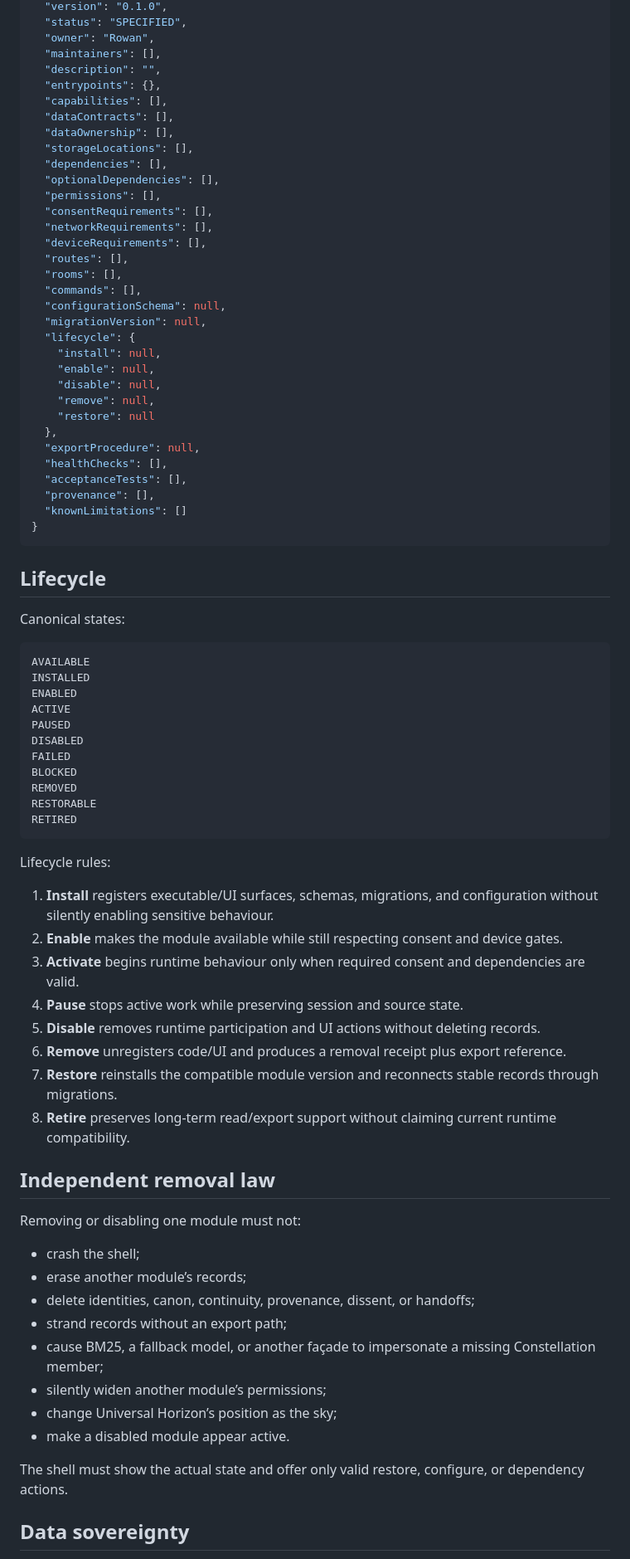
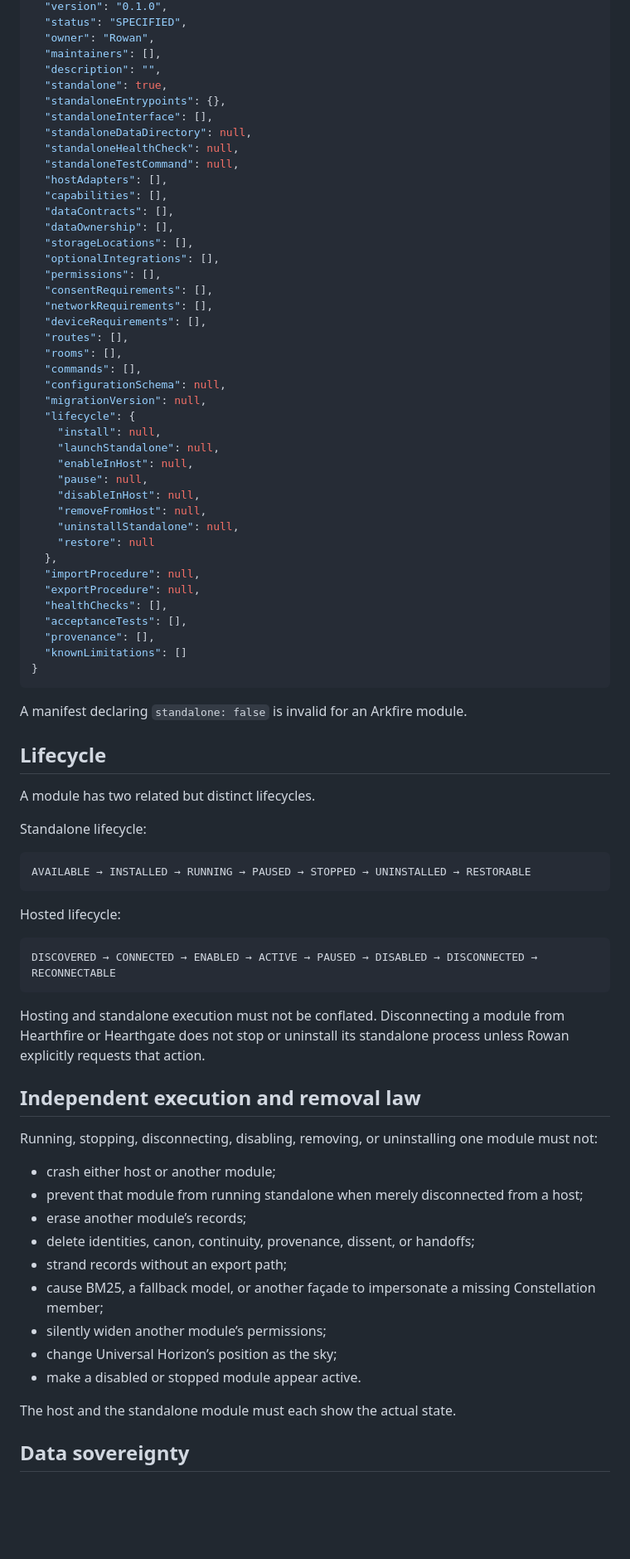
Before and after one commit to SingsEnochian/Hearthfire, a Markdown page: docs/architecture/ARKFIRE_MODULE_SYSTEM_CONTRACT.md, the part around one of its changes. Shown at 83% size. Rendered like a GitHub page; blank space fills up the shorter version.

Commit message:
docs: require every Arkfire module to run standalone

````diff
--- a/docs/architecture/ARKFIRE_MODULE_SYSTEM_CONTRACT.md
+++ b/docs/architecture/ARKFIRE_MODULE_SYSTEM_CONTRACT.md
@@ -81,13 +127,18 @@ Minimum shape:
   "owner": "Rowan",
   "maintainers": [],
   "description": "",
-  "entrypoints": {},
+  "standalone": true,
+  "standaloneEntrypoints": {},
+  "standaloneInterface": [],
+  "standaloneDataDirectory": null,
+  "standaloneHealthCheck": null,
+  "standaloneTestCommand": null,
+  "hostAdapters": [],
   "capabilities": [],
   "dataContracts": [],
   "dataOwnership": [],
   "storageLocations": [],
-  "dependencies": [],
-  "optionalDependencies": [],
+  "optionalIntegrations": [],
   "permissions": [],
   "consentRequirements": [],
   "networkRequirements": [],
@@ -99,11 +150,15 @@ Minimum shape:
   "migrationVersion": null,
   "lifecycle": {
     "install": null,
-    "enable": null,
-    "disable": null,
-    "remove": null,
+    "launchStandalone": null,
+    "enableInHost": null,
+    "pause": null,
+    "disableInHost": null,
+    "removeFromHost": null,
+    "uninstallStandalone": null,
     "restore": null
   },
+  "importProcedure": null,
   "exportProcedure": null,
   "healthChecks": [],
   "acceptanceTests": [],
@@ -112,49 +167,41 @@ Minimum shape:
 }
 ```
 
+A manifest declaring `standalone: false` is invalid for an Arkfire module.
+
 ## Lifecycle
 
-Canonical states:
+A module has two related but distinct lifecycles.
+
+Standalone lifecycle:
 
 ```text
-AVAILABLE
-INSTALLED
-ENABLED
-ACTIVE
-PAUSED
-DISABLED
-FAILED
-BLOCKED
-REMOVED
-RESTORABLE
-RETIRED
+AVAILABLE → INSTALLED → RUNNING → PAUSED → STOPPED → UNINSTALLED → RESTORABLE
 ```
 
-Lifecycle rules:
+Hosted lifecycle:
 
-1. **Install** registers executable/UI surfaces, schemas, migrations, and configuration without silently enabling sensitive behaviour.
-2. **Enable** makes the module available while still respecting consent and device gates.
-3. **Activate** begins runtime behaviour only when required consent and dependencies are valid.
-4. **Pause** stops active work while preserving session and source state.
-5. **Disable** removes runtime participation and UI actions without deleting records.
-6. **Remove** unregisters code/UI and produces a removal receipt plus export reference.
-7. **Restore** reinstalls the compatible module version and reconnects stable records through migrations.
-8. **Retire** preserves long-term read/export support without claiming current runtime compatibility.
+```text
+DISCOVERED → CONNECTED → ENABLED → ACTIVE → PAUSED → DISABLED → DISCONNECTED → RECONNECTABLE
+```
 
-## Independent removal law
+Hosting and standalone execution must not be conflated. Disconnecting a module from Hearthfire or Hearthgate does not stop or uninstall its standalone process unless Rowan explicitly requests that action.
 
-Removing or disabling one module must not:
+## Independent execution and removal law
 
-- crash the shell;
+Running, stopping, disconnecting, disabling, removing, or uninstalling one module must not:
+
+- crash either host or another module;
+- prevent that module from running standalone when merely disconnected from a host;
 - erase another module’s records;
 - delete identities, canon, continuity, provenance, dissent, or handoffs;
 - strand records without an export path;
 - cause BM25, a fallback model, or another façade to impersonate a missing Constellation member;
 - silently widen another module’s permissions;
 - change Universal Horizon’s position as the sky;
-- make a disabled module appear active.
+- make a disabled or stopped module appear active.
 
-The shell must show the actual state and offer only valid restore, configure, or dependency actions.
+The host and the standalone module must each show the actual state.
 
 ## Data sovereignty
 
````
Also changed, not shown: other parts of docs/architecture/ARKFIRE_MODULE_SYSTEM_CONTRACT.md (+121 -43 lines).
